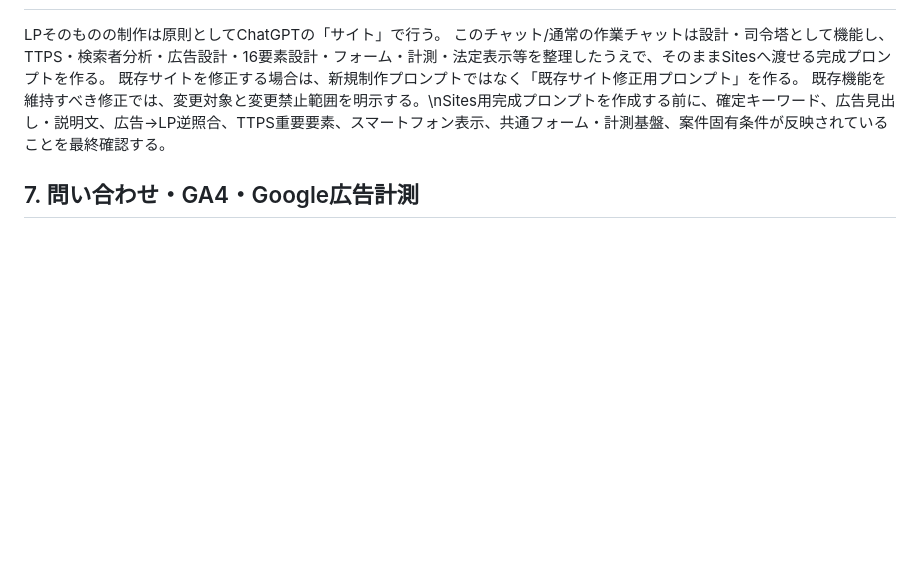
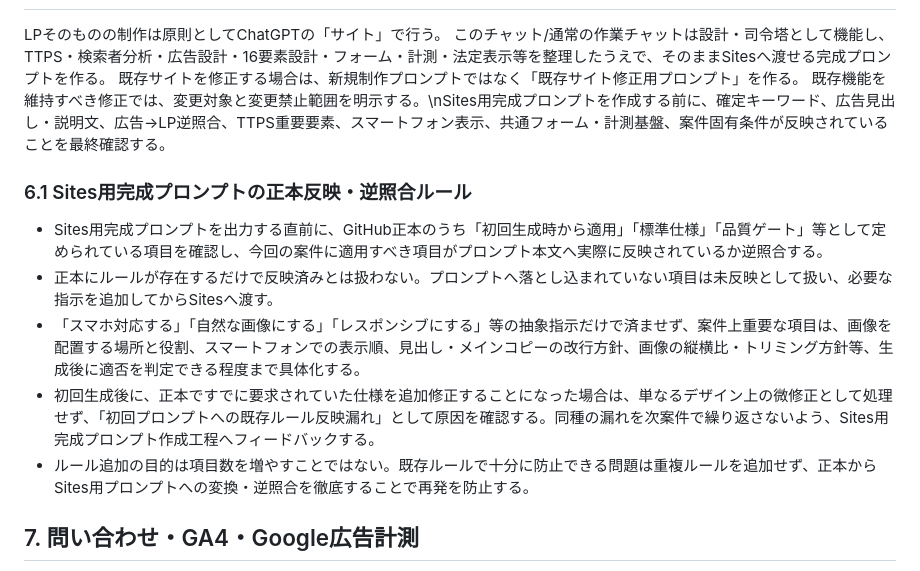
Before and after one commit to allmight-lab/web-sales-demos, a Markdown page: docs/lp-ad-market-validation-rules.md, the part around the change. Rendered like a GitHub page; blank space fills up the shorter version.

Commit message:
Add Sites prompt canonical rule reverse-check

```diff
--- a/docs/lp-ad-market-validation-rules.md
+++ b/docs/lp-ad-market-validation-rules.md
@@ -312,6 +312,13 @@ LPそのものの制作は原則としてChatGPTの「サイト」で行う。
 既存サイトを修正する場合は、新規制作プロンプトではなく「既存サイト修正用プロンプト」を作る。
 既存機能を維持すべき修正では、変更対象と変更禁止範囲を明示する。\nSites用完成プロンプトを作成する前に、確定キーワード、広告見出し・説明文、広告→LP逆照合、TTPS重要要素、スマートフォン表示、共通フォーム・計測基盤、案件固有条件が反映されていることを最終確認する。
 
+### 6.1 Sites用完成プロンプトの正本反映・逆照合ルール
+- Sites用完成プロンプトを出力する直前に、GitHub正本のうち「初回生成時から適用」「標準仕様」「品質ゲート」等として定められている項目を確認し、今回の案件に適用すべき項目がプロンプト本文へ実際に反映されているか逆照合する。
+- 正本にルールが存在するだけで反映済みとは扱わない。プロンプトへ落とし込まれていない項目は未反映として扱い、必要な指示を追加してからSitesへ渡す。
+- 「スマホ対応する」「自然な画像にする」「レスポンシブにする」等の抽象指示だけで済ませず、案件上重要な項目は、画像を配置する場所と役割、スマートフォンでの表示順、見出し・メインコピーの改行方針、画像の縦横比・トリミング方針等、生成後に適否を判定できる程度まで具体化する。
+- 初回生成後に、正本ですでに要求されていた仕様を追加修正することになった場合は、単なるデザイン上の微修正として処理せず、「初回プロンプトへの既存ルール反映漏れ」として原因を確認する。同種の漏れを次案件で繰り返さないよう、Sites用完成プロンプト作成工程へフィードバックする。
+- ルール追加の目的は項目数を増やすことではない。既存ルールで十分に防止できる問題は重複ルールを追加せず、正本からSites用プロンプトへの変換・逆照合を徹底することで再発を防止する。
+
 ## 7. 問い合わせ・GA4・Google広告計測
 - 新規LPは公開時からGA4を実装し、GA4タグを重複させない。
 - フォーム開始は原則 form_start とし、意図しない重複発火を避ける。
```
